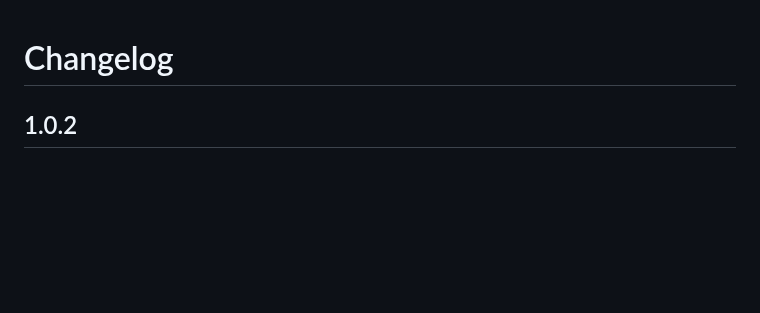
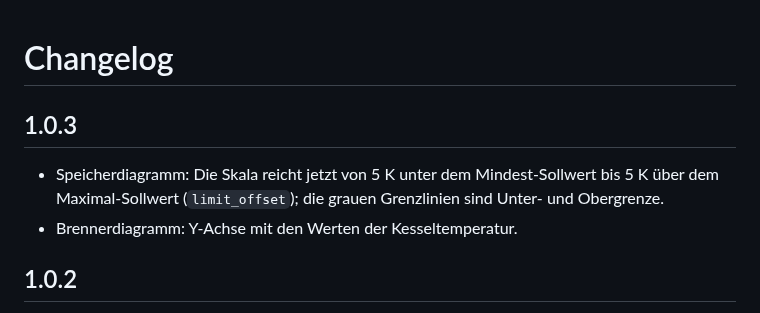
Before and after one commit to BeGiBue/heizungskeller-schema, a Markdown page: CHANGELOG.md, the part around the change. GitHub-like rendering; blank space fills up the shorter version.

```diff
--- a/CHANGELOG.md
+++ b/CHANGELOG.md
@@ -1,4 +1,10 @@
 # Changelog
+
+## 1.0.3
+
+- Speicherdiagramm: Die Skala reicht jetzt von 5 K unter dem Mindest-Sollwert bis 5 K über dem Maximal-Sollwert
+  (`limit_offset`); die grauen Grenzlinien sind Unter- und Obergrenze.
+- Brennerdiagramm: Y-Achse mit den Werten der Kesseltemperatur.
 
 ## 1.0.2
 
```
Also changed, not shown: CONTEXT.md (+3 -2 lines), README.md (+3 -3 lines), docs/vorschau-kompakt.png, docs/vorschau.png, 2 other files.
